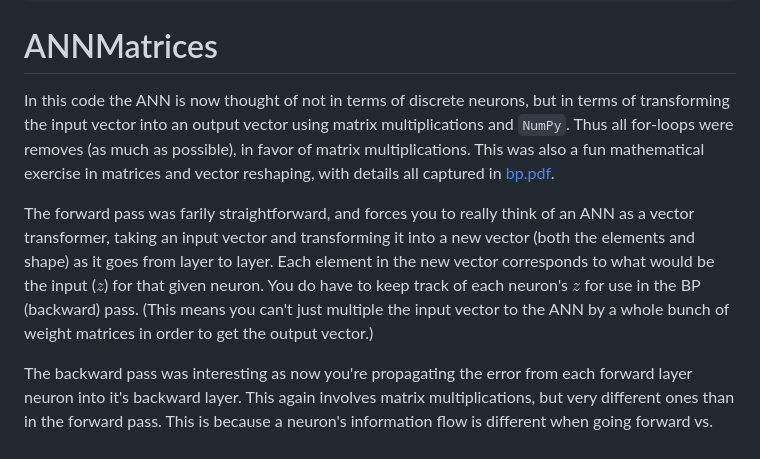
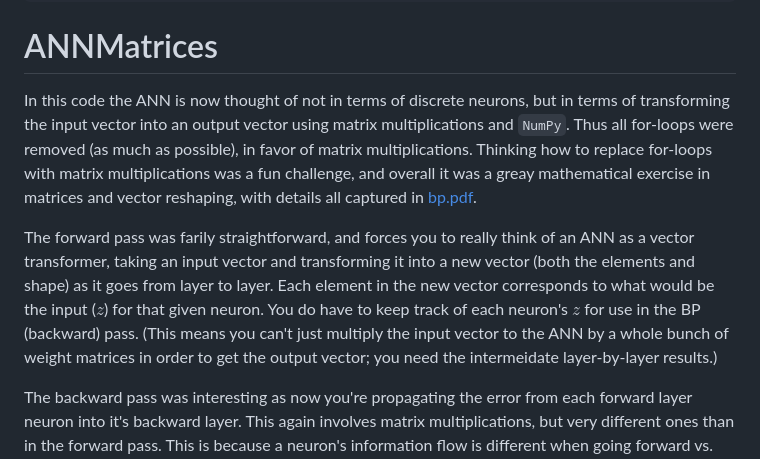
Before and after one commit to tbensky/NeuralNetworks, a Markdown page: README.md, the part around the change. Drawn GitHub-style.

```diff
--- a/README.md
+++ b/README.md
@@ -137,9 +137,9 @@ while True:
 
 # ANNMatrices
 
-In this code the ANN is now thought of not in terms of discrete neurons, but in terms of transforming the input vector into an output vector using matrix multiplications and `NumPy`. Thus all for-loops were removes (as much as possible), in favor of matrix multiplications.  This was also a fun mathematical exercise in matrices and vector reshaping, with details all captured in [bp.pdf](https://github.com/tbensky/NeuralNetworks/blob/main/Backprop_derive/bp.pdf).
+In this code the ANN is now thought of not in terms of discrete neurons, but in terms of transforming the input vector into an output vector using matrix multiplications and `NumPy`. Thus all for-loops were removed (as much as possible), in favor of matrix multiplications.  Thinking how to replace for-loops with matrix multiplications was a fun challenge, and overall it was a greay mathematical exercise in matrices and vector reshaping, with details all captured in [bp.pdf](https://github.com/tbensky/NeuralNetworks/blob/main/Backprop_derive/bp.pdf).
 
-The forward pass was farily straightforward, and forces you to really think of an ANN as a vector transformer, taking an input vector and transforming it into a new vector (both the elements and shape) as it goes from layer to layer.  Each element in the new vector corresponds to what would be the input ($z$) for that given neuron. You do have to keep track of each neuron's $z$ for use in the BP (backward) pass. (This means you can't just multiple the input vector to the ANN by a whole bunch of weight matrices in order to get the output vector.)
+The forward pass was farily straightforward, and forces you to really think of an ANN as a vector transformer, taking an input vector and transforming it into a new vector (both the elements and shape) as it goes from layer to layer.  Each element in the new vector corresponds to what would be the input ($z$) for that given neuron. You do have to keep track of each neuron's $z$ for use in the BP (backward) pass. (This means you can't just multiply the input vector to the ANN by a whole bunch of weight matrices in order to get the output vector; you need the intermeidate layer-by-layer results.)
 
 The backward pass was interesting as now you're propagating the error from each forward layer neuron into it's backward layer. This again involves matrix multiplications, but very different ones than in the forward pass. This is because a neuron's information flow is different when going forward vs. backward. In the forward direction, each neuron broadcasts its activation to each neuron in the next forward layer. In the backward direction, each neuron in a forward layer broadcasts its error backward into each individual neuron in the backward layer.
 
```
